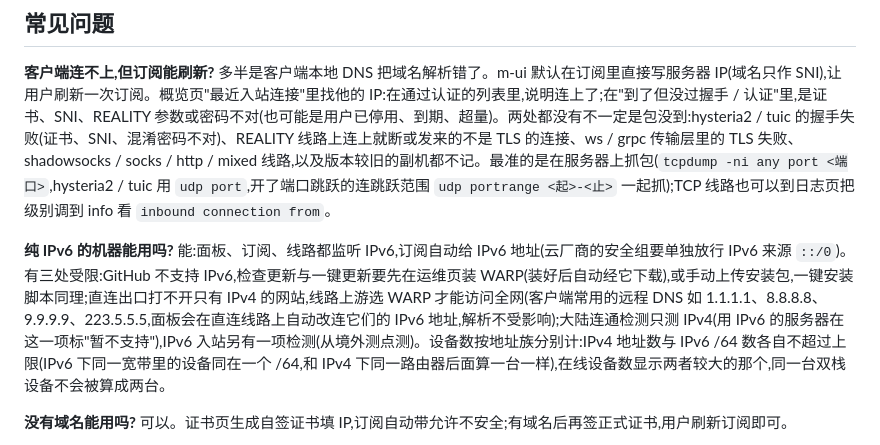
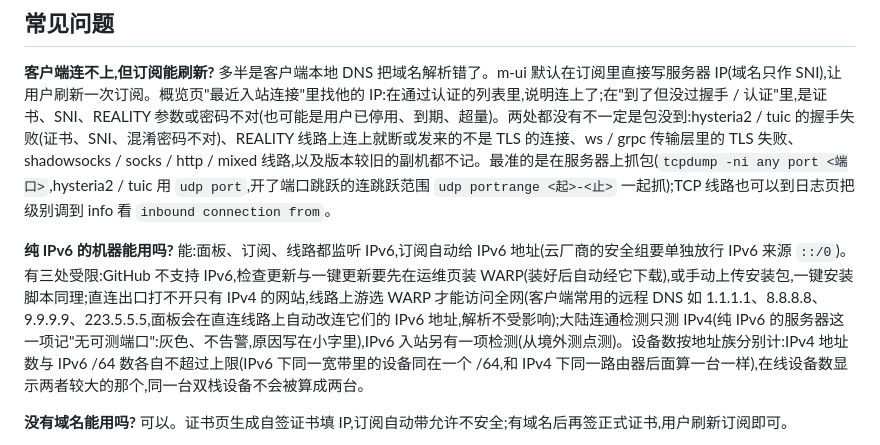
Before and after one commit to Maoyangui/m-ui, a Markdown page: README.md, the part around the change. Drawn GitHub-style.

```diff
--- a/README.md
+++ b/README.md
@@ -433,7 +433,7 @@ m-ui import -from /path/to/旧面板.db -to /etc/m-ui/m-ui.db -users-only && sys
 
 **客户端连不上,但订阅能刷新?** 多半是客户端本地 DNS 把域名解析错了。m-ui 默认在订阅里直接写服务器 IP(域名只作 SNI),让用户刷新一次订阅。概览页"最近入站连接"里找他的 IP:在通过认证的列表里,说明连上了;在"到了但没过握手 / 认证"里,是证书、SNI、REALITY 参数或密码不对(也可能是用户已停用、到期、超量)。两处都没有不一定是包没到:hysteria2 / tuic 的握手失败(证书、SNI、混淆密码不对)、REALITY 线路上连上就断或发来的不是 TLS 的连接、ws / grpc 传输层里的 TLS 失败、shadowsocks / socks / http / mixed 线路,以及版本较旧的副机都不记。最准的是在服务器上抓包(`tcpdump -ni any port <端口>`,hysteria2 / tuic 用 `udp port`,开了端口跳跃的连跳跃范围 `udp portrange <起>-<止>` 一起抓);TCP 线路也可以到日志页把级别调到 info 看 `inbound connection from`。
 
-**纯 IPv6 的机器能用吗?** 能:面板、订阅、线路都监听 IPv6,订阅自动给 IPv6 地址(云厂商的安全组要单独放行 IPv6 来源 `::/0`)。有三处受限:GitHub 不支持 IPv6,检查更新与一键更新要先在运维页装 WARP(装好后自动经它下载),或手动上传安装包,一键安装脚本同理;直连出口打不开只有 IPv4 的网站,线路上游选 WARP 才能访问全网(客户端常用的远程 DNS 如 1.1.1.1、8.8.8.8、9.9.9.9、223.5.5.5,面板会在直连线路上自动改连它们的 IPv6 地址,解析不受影响);大陆连通检测只测 IPv4(用 IPv6 的服务器在这一项标"暂不支持"),IPv6 入站另有一项检测(从境外测点测)。设备数按地址族分别计:IPv4 地址数与 IPv6 /64 数各自不超过上限(IPv6 下同一宽带里的设备同在一个 /64,和 IPv4 下同一路由器后面算一台一样),在线设备数显示两者较大的那个,同一台双栈设备不会被算成两台。
+**纯 IPv6 的机器能用吗?** 能:面板、订阅、线路都监听 IPv6,订阅自动给 IPv6 地址(云厂商的安全组要单独放行 IPv6 来源 `::/0`)。有三处受限:GitHub 不支持 IPv6,检查更新与一键更新要先在运维页装 WARP(装好后自动经它下载),或手动上传安装包,一键安装脚本同理;直连出口打不开只有 IPv4 的网站,线路上游选 WARP 才能访问全网(客户端常用的远程 DNS 如 1.1.1.1、8.8.8.8、9.9.9.9、223.5.5.5,面板会在直连线路上自动改连它们的 IPv6 地址,解析不受影响);大陆连通检测只测 IPv4(纯 IPv6 的服务器这一项记"无可测端口":灰色、不告警,原因写在小字里),IPv6 入站另有一项检测(从境外测点测)。设备数按地址族分别计:IPv4 地址数与 IPv6 /64 数各自不超过上限(IPv6 下同一宽带里的设备同在一个 /64,和 IPv4 下同一路由器后面算一台一样),在线设备数显示两者较大的那个,同一台双栈设备不会被算成两台。
 
 **没有域名能用吗?** 可以。证书页生成自签证书填 IP,订阅自动带允许不安全;有域名后再签正式证书,用户刷新订阅即可。
 
```
Also changed, not shown: README.en.md (+1 -1 lines).
